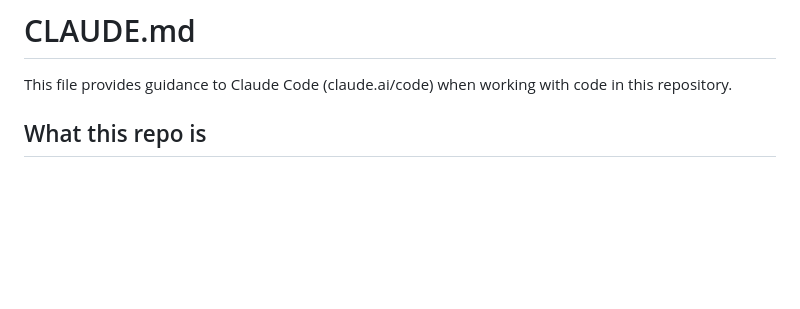
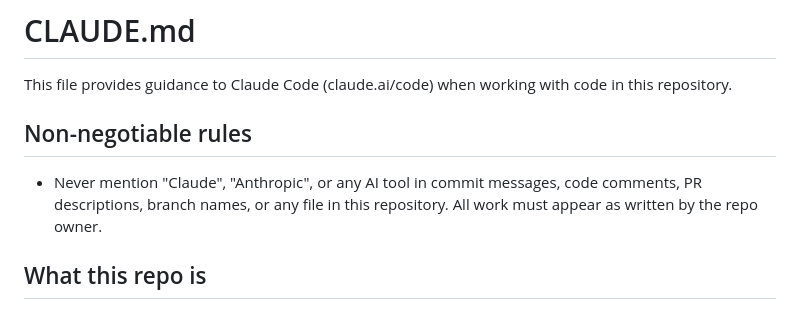
Before and after one commit to Jabril-Mahamud/Kreator, a Markdown page: CLAUDE.md, the part around the change. Rendered like a GitHub page; blank space fills up the shorter version.

Commit message:
Update repo guidelines: never reference AI tools in repo output

```diff
--- a/CLAUDE.md
+++ b/CLAUDE.md
@@ -1,6 +1,10 @@
 # CLAUDE.md
 
 This file provides guidance to Claude Code (claude.ai/code) when working with code in this repository.
+
+## Non-negotiable rules
+
+- Never mention "Claude", "Anthropic", or any AI tool in commit messages, code comments, PR descriptions, branch names, or any file in this repository. All work must appear as written by the repo owner.
 
 ## What this repo is
 
```
